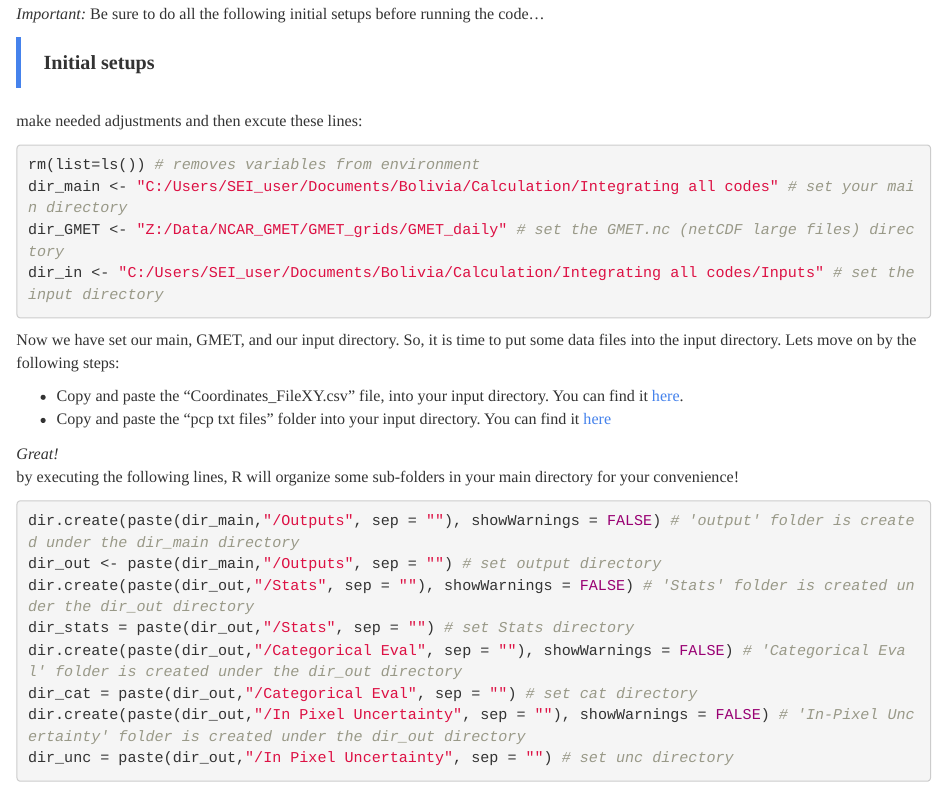
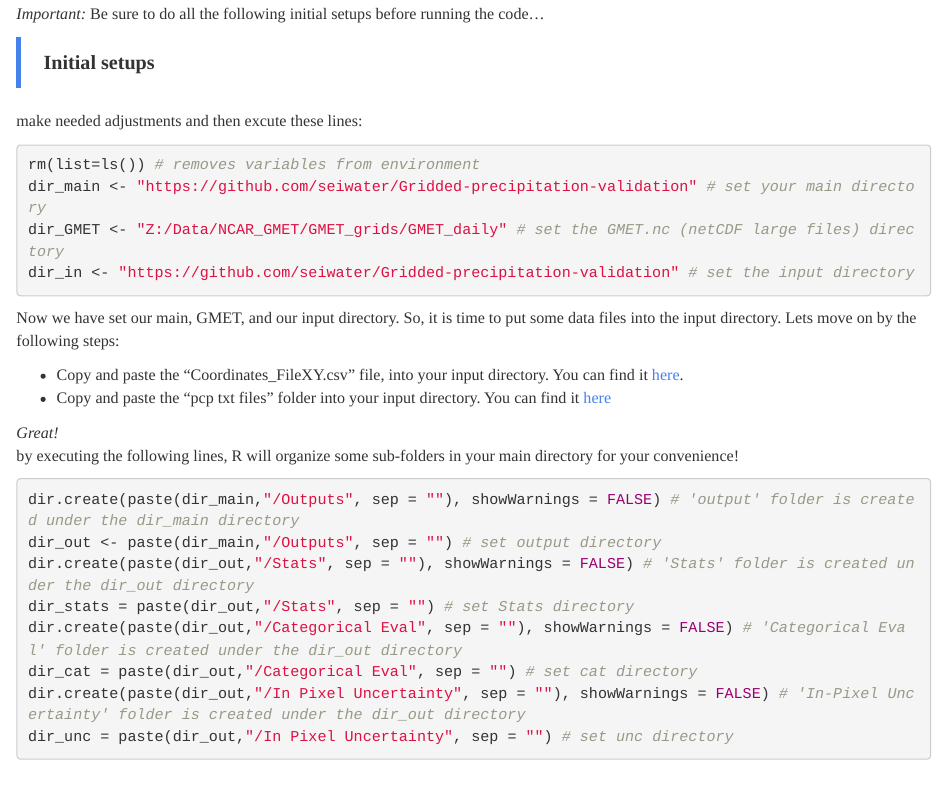
Before and after one commit to seiwater/Gridded-precipitation-validation, an R Markdown document (R/GMET pcp Evaluation.Rmd): the page in a window 1100 px wide, from 570 px down. Rendered offline with R 4.5, knitr and Pandoc, with nearby package versions; some code elsewhere in the file could not run offline.

Commit message:
Update GMET pcp Evaluation.Rmd

````diff
--- a/R/GMET pcp Evaluation.Rmd
+++ b/R/GMET pcp Evaluation.Rmd
@@ -21,19 +21,19 @@ output:
 make needed adjustments and then excute these lines:
 ```{r}
 rm(list=ls()) # removes variables from environment
-dir_main <- "C:/Users/SEI_user/Documents/Bolivia/Calculation/Integrating all codes" # set your main directory
+dir_main <- "https://github.com/seiwater/Gridded-precipitation-validation" # set your main directory
 dir_GMET <- "Z:/Data/NCAR_GMET/GMET_grids/GMET_daily" # set the GMET.nc (netCDF large files) directory
-dir_in <- "C:/Users/SEI_user/Documents/Bolivia/Calculation/Integrating all codes/Inputs" # set the input directory
+dir_in <- "https://github.com/seiwater/Gridded-precipitation-validation" # set the input directory
 ```
 
 Now we have set our main, GMET, and our input directory. So, it is time to put some data files into the input directory. Lets move on by the following steps:
 
-* Copy and paste the "Coordinates_FileXY.csv" file, into your input directory. You can find it [here](https://github.com/seiwater/Gridded-precipitation-validation).
-* Copy and paste the "pcp txt files" folder into your input directory. You can find it [here](https://github.com/seiwater/Gridded-precipitation-validation)
+* Copy and paste the "Coordinates_FileXY.csv" file, into your input directory. You can find it [here](https://github.com/seiwater/Gridded-precipitation-validation/tree/master/Inputs).
+* Copy and paste the "pcp txt files" folder into your input directory. You can find it [here](https://github.com/seiwater/Gridded-precipitation-validation/tree/master/Inputs)
 
 *Great!*
 by executing the following lines, R will organize some sub-folders in your main directory for your convenience!
-```{r}
+```{r eval=FALSE}
 dir.create(paste(dir_main,"/Outputs", sep = ""), showWarnings = FALSE) # 'output' folder is created under the dir_main directory
 dir_out <- paste(dir_main,"/Outputs", sep = "") # set output directory
 dir.create(paste(dir_out,"/Stats", sep = ""), showWarnings = FALSE) # 'Stats' folder is created under the dir_out directory
````
Also changed, not shown: R/GMET pcp Evaluation.Rmd (1 more changed lines).
